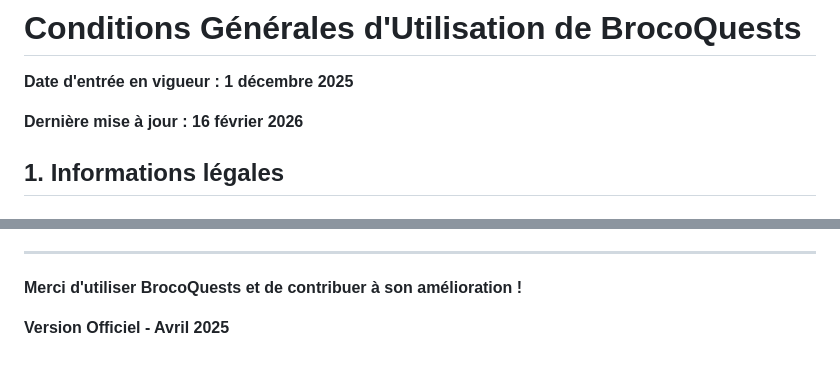
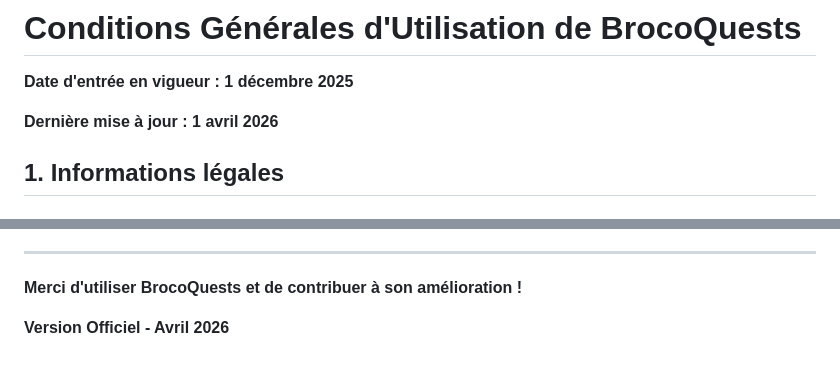
Before and after one commit to Pierrickjay/brocoquests-legal, a Markdown page: conditions-generales-utilisation.md, 2 parts joined by grey strips. Drawn GitHub-style.

Commit message:
fix date

```diff
--- a/conditions-generales-utilisation.md
+++ b/conditions-generales-utilisation.md
@@ -2,7 +2,7 @@
 
 **Date d'entrée en vigueur : 1 décembre 2025**
 
-**Dernière mise à jour : 16 février 2026**
+**Dernière mise à jour : 1 avril 2026**
 
 ## 1. Informations légales
 
@@ -274,4 +274,4 @@ Pour toute question concernant ces Conditions Générales d'Utilisation :
 
 **Merci d'utiliser BrocoQuests et de contribuer à son amélioration !**
 
-**Version Officiel - Avril 2025**
+**Version Officiel - Avril 2026**
```
Also changed, not shown: politique-confidentialite.md (+1 -1 lines).
